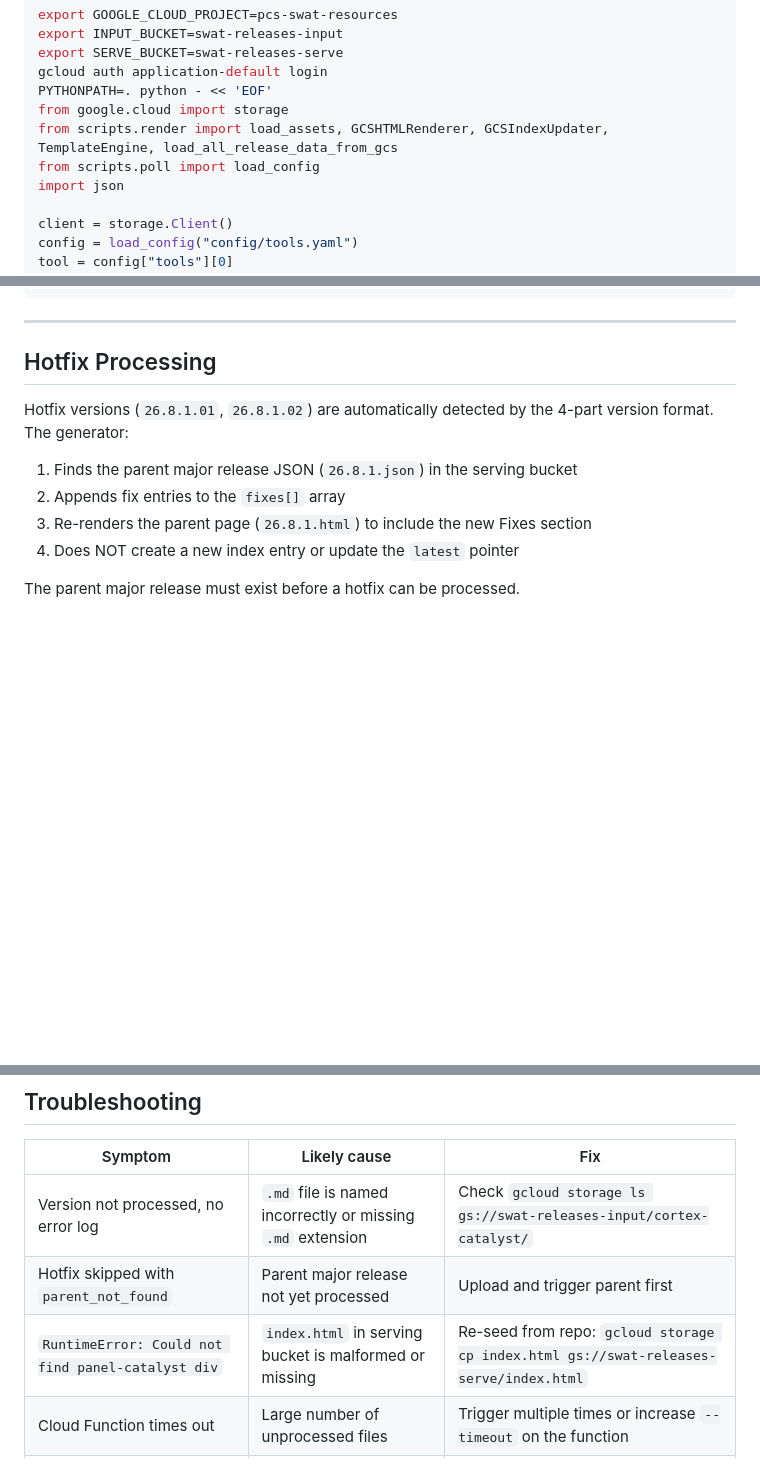
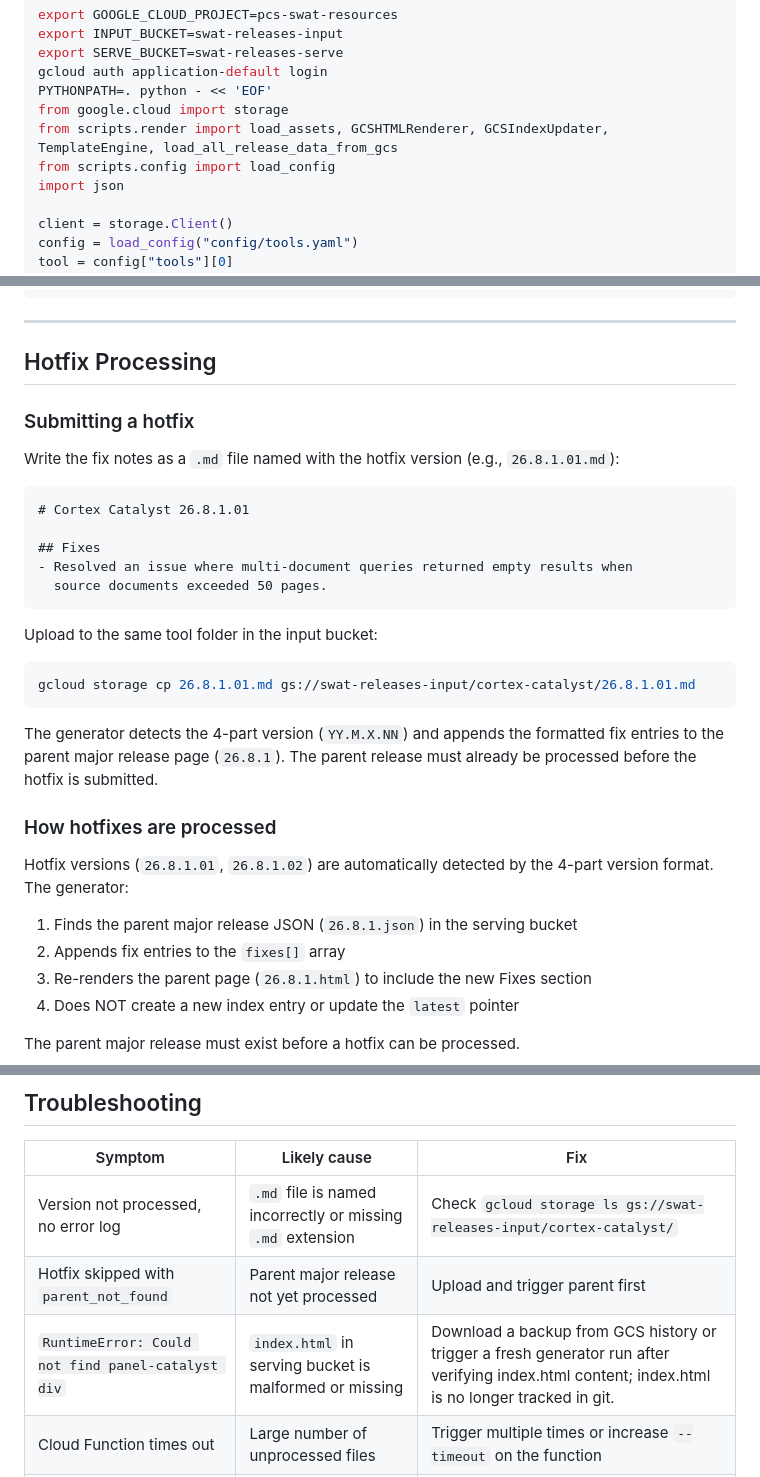
Before and after one commit to PCS-LAB-ORG/swat-releases, a Markdown page: docs/generator-operations.md, 3 parts joined by grey strips. GitHub-like rendering; blank space fills up the shorter version.

Commit message:
fix: correct broken import example and improve hotfix guidance in generator-operations.md (#44)

````diff
--- a/docs/generator-operations.md
+++ b/docs/generator-operations.md
@@ -110,7 +110,7 @@ gcloud auth application-default login
 PYTHONPATH=. python - << 'EOF'
 from google.cloud import storage
 from scripts.render import load_assets, GCSHTMLRenderer, GCSIndexUpdater, TemplateEngine, load_all_release_data_from_gcs
-from scripts.poll import load_config
+from scripts.config import load_config
 import json
 
 client = storage.Client()
@@ -135,6 +135,28 @@ EOF
 
 ## Hotfix Processing
 
+### Submitting a hotfix
+
+Write the fix notes as a `.md` file named with the hotfix version (e.g., `26.8.1.01.md`):
+
+```markdown
+# Cortex Catalyst 26.8.1.01
+
+## Fixes
+- Resolved an issue where multi-document queries returned empty results when
+  source documents exceeded 50 pages.
+```
+
+Upload to the same tool folder in the input bucket:
+
+```bash
+gcloud storage cp 26.8.1.01.md gs://swat-releases-input/cortex-catalyst/26.8.1.01.md
+```
+
+The generator detects the 4-part version (`YY.M.X.NN`) and appends the formatted fix entries to the parent major release page (`26.8.1`). The parent release must already be processed before the hotfix is submitted.
+
+### How hotfixes are processed
+
 Hotfix versions (`26.8.1.01`, `26.8.1.02`) are automatically detected by the 4-part version format. The generator:
 
 1. Finds the parent major release JSON (`26.8.1.json`) in the serving bucket
@@ -152,6 +174,6 @@ The parent major release must exist before a hotfix can be processed.
 | --- | --- | --- |
 | Version not processed, no error log | `.md` file is named incorrectly or missing `.md` extension | Check `gcloud storage ls gs://swat-releases-input/cortex-catalyst/` |
 | Hotfix skipped with `parent_not_found` | Parent major release not yet processed | Upload and trigger parent first |
-| `RuntimeError: Could not find panel-catalyst div` | `index.html` in serving bucket is malformed or missing | Re-seed from repo: `gcloud storage cp index.html gs://swat-releases-serve/index.html` |
+| `RuntimeError: Could not find panel-catalyst div` | `index.html` in serving bucket is malformed or missing | Download a backup from GCS history or trigger a fresh generator run after verifying index.html content; index.html is no longer tracked in git. |
 | Cloud Function times out | Large number of unprocessed files | Trigger multiple times or increase `--timeout` on the function |
 | Gemini returns invalid JSON | Model flakiness | Manual trigger re-runs Gemini; check logs for raw response |
````
